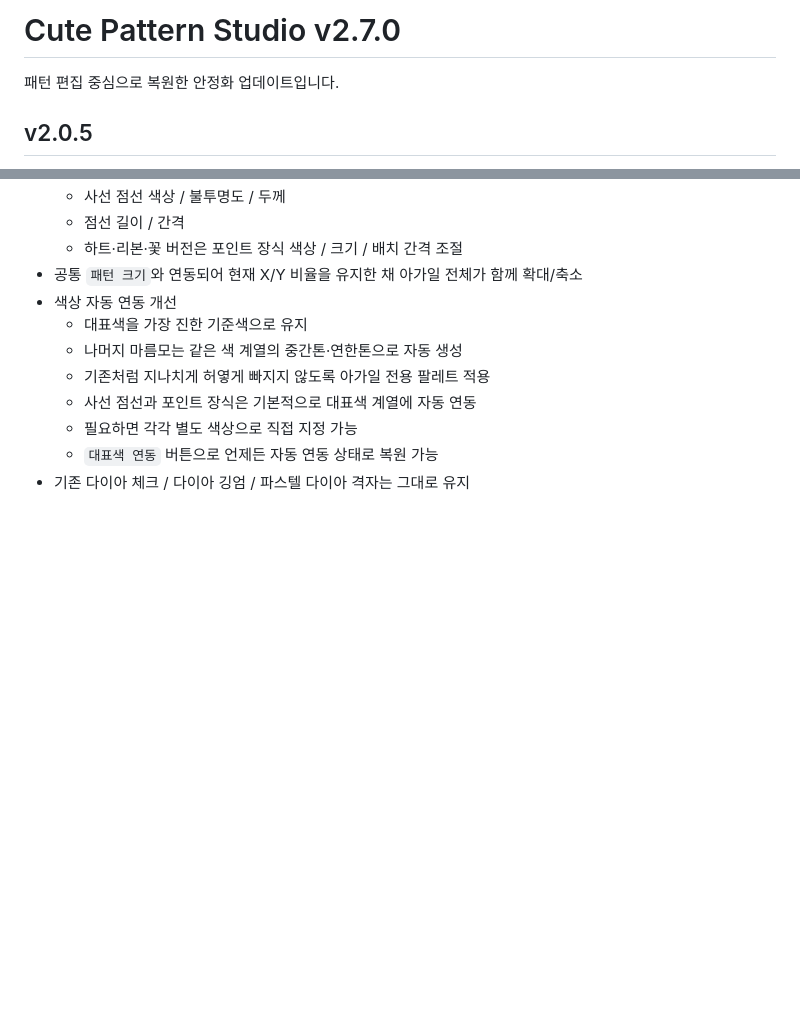
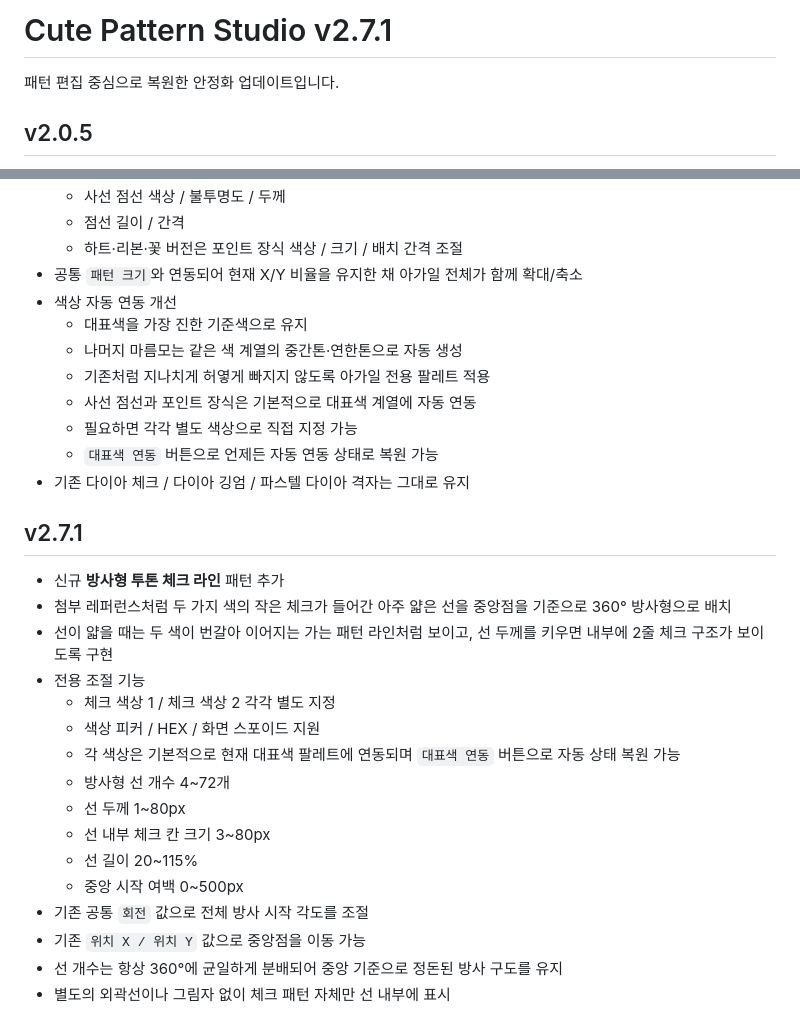
Before and after one commit to kizzzeee0-cmyk/cute-pattern-studio-v0.1, a Markdown page: README.md, 2 parts joined by grey strips. Rendered like a GitHub page; blank space fills up the shorter version.

Commit message:
v2.7.1: document radial two-color checker rays

```diff
--- a/README.md
+++ b/README.md
@@ -1,4 +1,4 @@
-# Cute Pattern Studio v2.7.0
+# Cute Pattern Studio v2.7.1
 
 패턴 편집 중심으로 복원한 안정화 업데이트입니다.
 
@@ -502,3 +502,22 @@
   - 필요하면 각각 별도 색상으로 직접 지정 가능
   - `대표색 연동` 버튼으로 언제든 자동 연동 상태로 복원 가능
 - 기존 다이아 체크 / 다이아 깅엄 / 파스텔 다이아 격자는 그대로 유지
+
+
+## v2.7.1
+- 신규 **방사형 투톤 체크 라인** 패턴 추가
+- 첨부 레퍼런스처럼 두 가지 색의 작은 체크가 들어간 아주 얇은 선을 중앙점을 기준으로 360° 방사형으로 배치
+- 선이 얇을 때는 두 색이 번갈아 이어지는 가는 패턴 라인처럼 보이고, 선 두께를 키우면 내부에 2줄 체크 구조가 보이도록 구현
+- 전용 조절 기능
+  - 체크 색상 1 / 체크 색상 2 각각 별도 지정
+  - 색상 피커 / HEX / 화면 스포이드 지원
+  - 각 색상은 기본적으로 현재 대표색 팔레트에 연동되며 `대표색 연동` 버튼으로 자동 상태 복원 가능
+  - 방사형 선 개수 4~72개
+  - 선 두께 1~80px
+  - 선 내부 체크 칸 크기 3~80px
+  - 선 길이 20~115%
+  - 중앙 시작 여백 0~500px
+- 기존 공통 `회전` 값으로 전체 방사 시작 각도를 조절
+- 기존 `위치 X / 위치 Y` 값으로 중앙점을 이동 가능
+- 선 개수는 항상 360°에 균일하게 분배되어 중앙 기준으로 정돈된 방사 구도를 유지
+- 별도의 외곽선이나 그림자 없이 체크 패턴 자체만 선 내부에 표시
```
